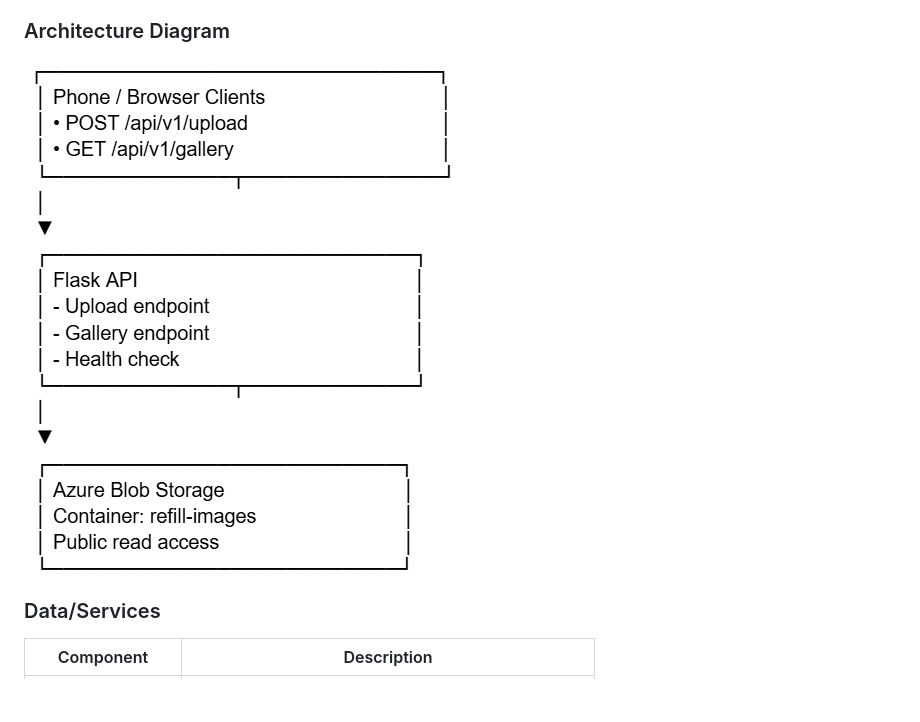
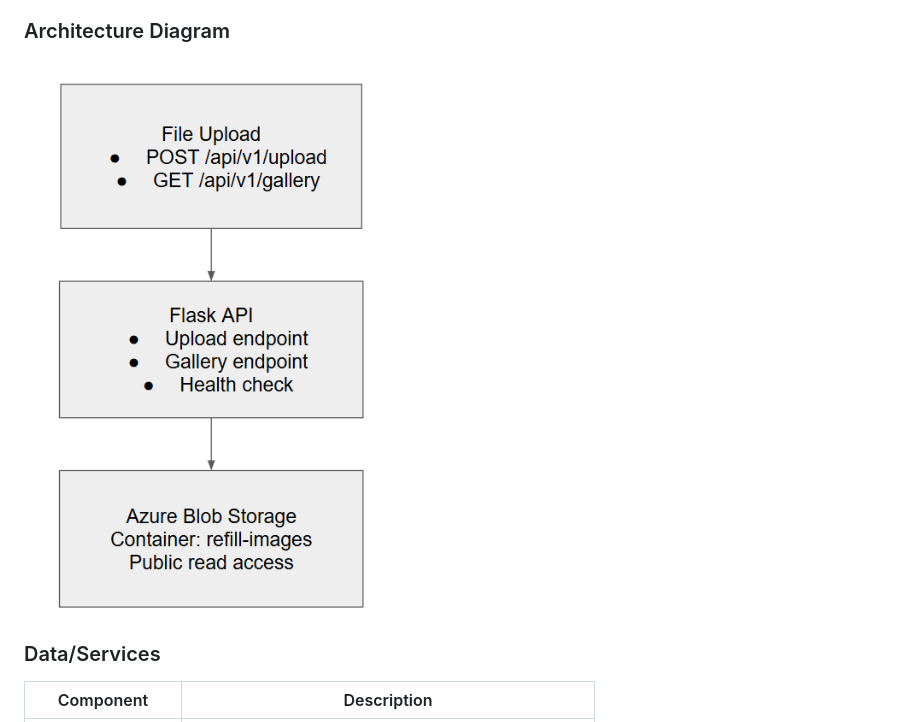
Before and after one commit to oliviatenguva/refilltracker, a Markdown page: README.md, the part around the change. GitHub-like rendering; pictures changed too: assets/architect.png (added), assets/architecture.png (deleted); blank space fills up the shorter version.

Commit message:
newest

```diff
--- a/README.md
+++ b/README.md
@@ -21,7 +21,7 @@ Refill Tracker is a web app that lets users upload photos of refill stations and
 - Containerization with Docker
 
 ### Architecture Diagram
-![Architecture Diagram](assets/architecture.png)
+![Architecture Diagram](assets/architect.png)
 
 ### Data/Services
 | Component | Description |
```
